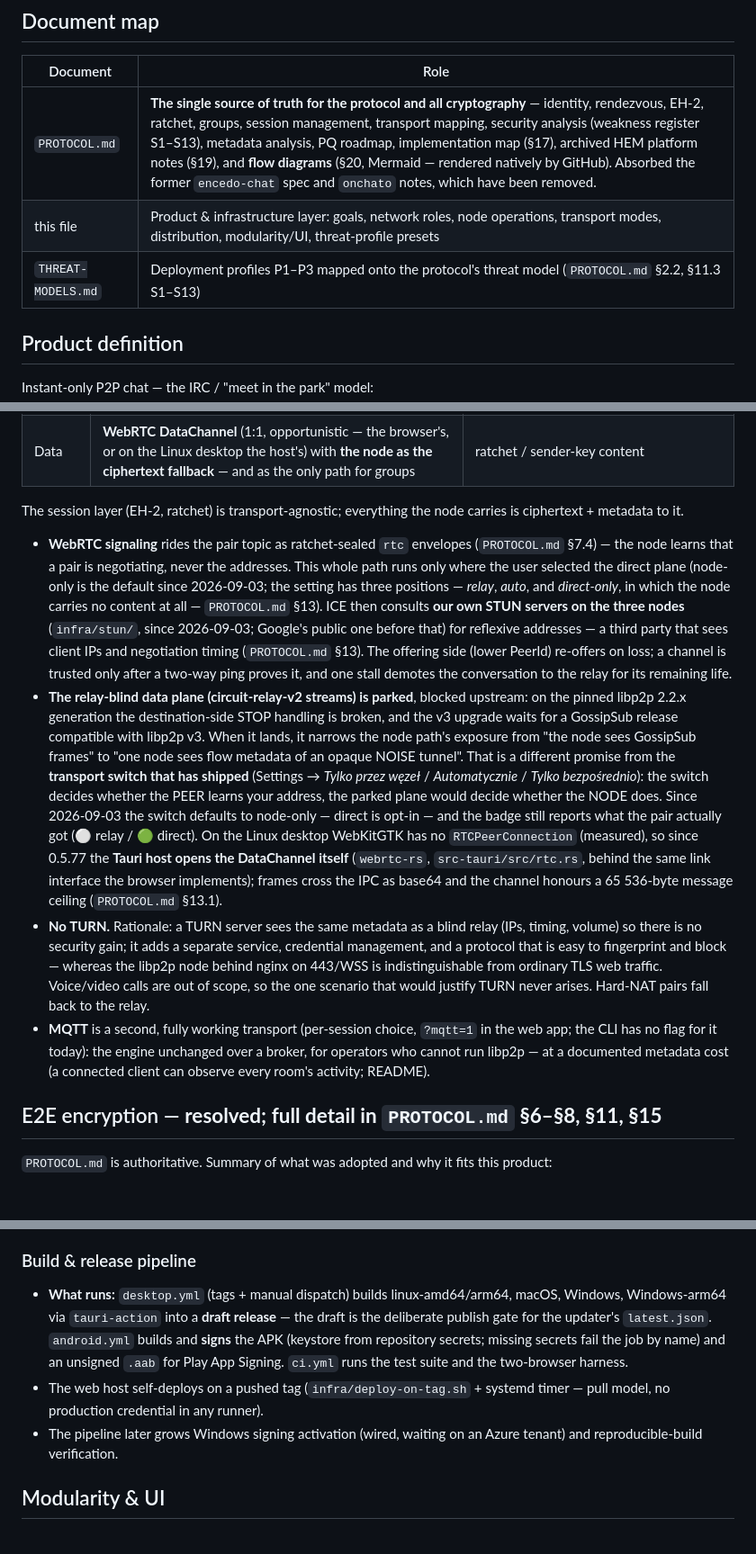
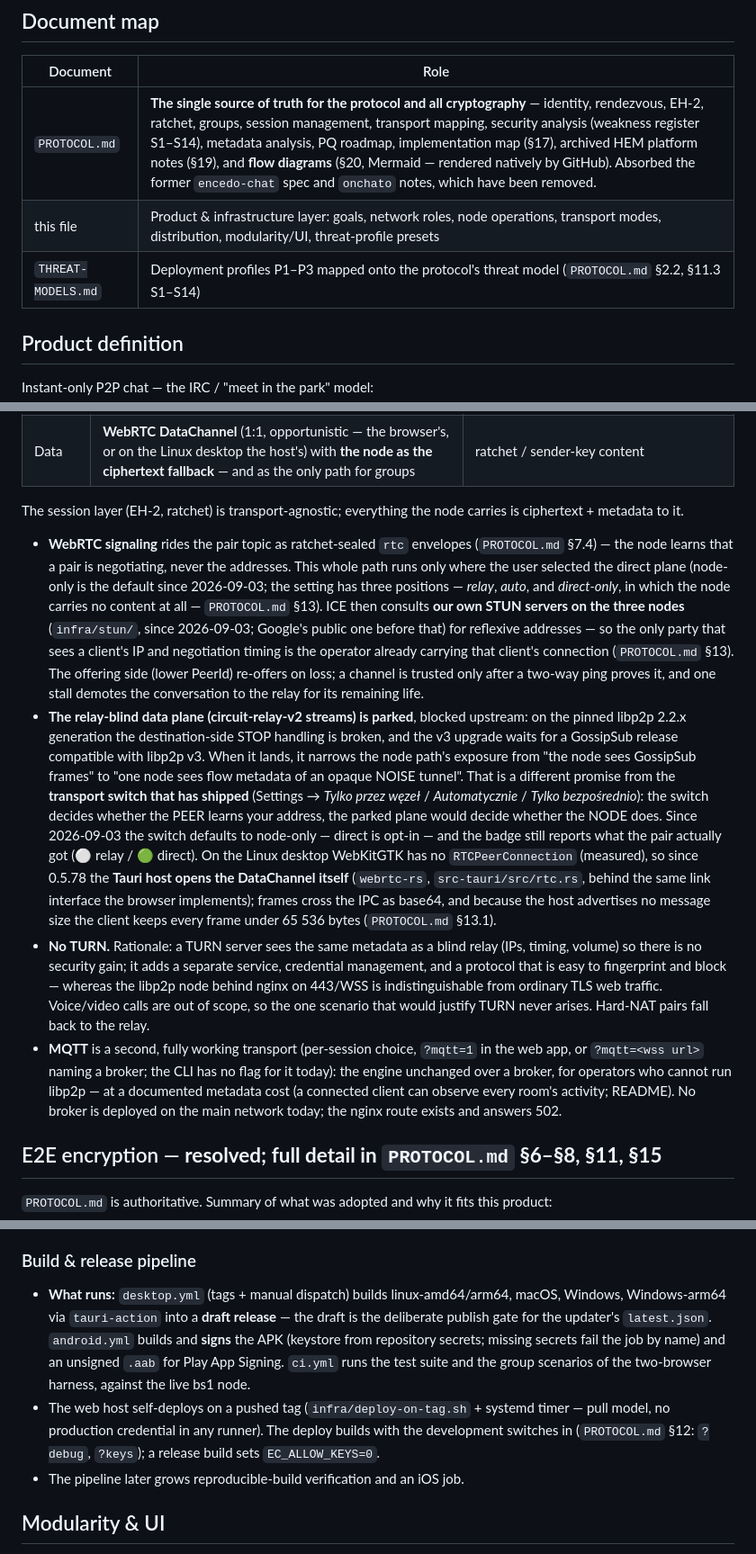
Before and after one commit to encedo/encedo-chat, a Markdown page: docs/ARCHITECTURE.md, 3 parts joined by grey strips. Shown at 90% size. Drawn GitHub-style; blank space fills up the shorter version.

```diff
--- a/docs/ARCHITECTURE.md
+++ b/docs/ARCHITECTURE.md
@@ -6,9 +6,9 @@ Status: **design of record for a shipping product** (onchato 0.7.x: web at `app.
 
 | Document | Role |
 |---|---|
-| `PROTOCOL.md` | **The single source of truth for the protocol and all cryptography** — identity, rendezvous, EH-2, ratchet, groups, session management, transport mapping, security analysis (weakness register S1–S13), metadata analysis, PQ roadmap, implementation map (§17), archived HEM platform notes (§19), and **flow diagrams** (§20, Mermaid — rendered natively by GitHub). Absorbed the former `encedo-chat` spec and `onchato` notes, which have been removed. |
+| `PROTOCOL.md` | **The single source of truth for the protocol and all cryptography** — identity, rendezvous, EH-2, ratchet, groups, session management, transport mapping, security analysis (weakness register S1–S14), metadata analysis, PQ roadmap, implementation map (§17), archived HEM platform notes (§19), and **flow diagrams** (§20, Mermaid — rendered natively by GitHub). Absorbed the former `encedo-chat` spec and `onchato` notes, which have been removed. |
 | this file | Product & infrastructure layer: goals, network roles, node operations, transport modes, distribution, modularity/UI, threat-profile presets |
-| `THREAT-MODELS.md` | Deployment profiles P1–P3 mapped onto the protocol's threat model (`PROTOCOL.md` §2.2, §11.3 S1–S13) |
+| `THREAT-MODELS.md` | Deployment profiles P1–P3 mapped onto the protocol's threat model (`PROTOCOL.md` §2.2, §11.3 S1–S14) |
 
 ## Product definition
 
@@ -100,10 +127,10 @@ Two planes (`PROTOCOL.md` §13):
 
 The session layer (EH-2, ratchet) is transport-agnostic; everything the node carries is ciphertext + metadata to it.
 
-- **WebRTC signaling** rides the pair topic as ratchet-sealed `rtc` envelopes (`PROTOCOL.md` §7.4) — the node learns that a pair is negotiating, never the addresses. This whole path runs only where the user selected the direct plane (node-only is the default since 2026-09-03; the setting has three positions — *relay*, *auto*, and *direct-only*, in which the node carries no content at all — `PROTOCOL.md` §13). ICE then consults **our own STUN servers on the three nodes** (`infra/stun/`, since 2026-09-03; Google's public one before that) for reflexive addresses — a third party that sees client IPs and negotiation timing (`PROTOCOL.md` §13). The offering side (lower PeerId) re-offers on loss; a channel is trusted only after a two-way ping proves it, and one stall demotes the conversation to the relay for its remaining life.
-- **The relay-blind data plane (circuit-relay-v2 streams) is parked**, blocked upstream: on the pinned libp2p 2.2.x generation the destination-side STOP handling is broken, and the v3 upgrade waits for a GossipSub release compatible with libp2p v3. When it lands, it narrows the node path's exposure from "the node sees GossipSub frames" to "one node sees flow metadata of an opaque NOISE tunnel". That is a different promise from the **transport switch that has shipped** (Settings → *Tylko przez węzeł* / *Automatycznie* / *Tylko bezpośrednio*): the switch decides whether the PEER learns your address, the parked plane would decide whether the NODE does. Since 2026-09-03 the switch defaults to node-only — direct is opt-in — and the badge still reports what the pair actually got (⚪ relay / 🟢 direct). On the Linux desktop WebKitGTK has no `RTCPeerConnection` (measured), so since 0.5.77 the **Tauri host opens the DataChannel itself** (`webrtc-rs`, `src-tauri/src/rtc.rs`, behind the same link interface the browser implements); frames cross the IPC as base64 and the channel honours a 65 536-byte message ceiling (`PROTOCOL.md` §13.1).
+- **WebRTC signaling** rides the pair topic as ratchet-sealed `rtc` envelopes (`PROTOCOL.md` §7.4) — the node learns that a pair is negotiating, never the addresses. This whole path runs only where the user selected the direct plane (node-only is the default since 2026-09-03; the setting has three positions — *relay*, *auto*, and *direct-only*, in which the node carries no content at all — `PROTOCOL.md` §13). ICE then consults **our own STUN servers on the three nodes** (`infra/stun/`, since 2026-09-03; Google's public one before that) for reflexive addresses — so the only party that sees a client's IP and negotiation timing is the operator already carrying that client's connection (`PROTOCOL.md` §13). The offering side (lower PeerId) re-offers on loss; a channel is trusted only after a two-way ping proves it, and one stall demotes the conversation to the relay for its remaining life.
+- **The relay-blind data plane (circuit-relay-v2 streams) is parked**, blocked upstream: on the pinned libp2p 2.2.x generation the destination-side STOP handling is broken, and the v3 upgrade waits for a GossipSub release compatible with libp2p v3. When it lands, it narrows the node path's exposure from "the node sees GossipSub frames" to "one node sees flow metadata of an opaque NOISE tunnel". That is a different promise from the **transport switch that has shipped** (Settings → *Tylko przez węzeł* / *Automatycznie* / *Tylko bezpośrednio*): the switch decides whether the PEER learns your address, the parked plane would decide whether the NODE does. Since 2026-09-03 the switch defaults to node-only — direct is opt-in — and the badge still reports what the pair actually got (⚪ relay / 🟢 direct). On the Linux desktop WebKitGTK has no `RTCPeerConnection` (measured), so since 0.5.78 the **Tauri host opens the DataChannel itself** (`webrtc-rs`, `src-tauri/src/rtc.rs`, behind the same link interface the browser implements); frames cross the IPC as base64, and because the host advertises no message size the client keeps every frame under 65 536 bytes (`PROTOCOL.md` §13.1).
 - **No TURN.** Rationale: a TURN server sees the same metadata as a blind relay (IPs, timing, volume) so there is no security gain; it adds a separate service, credential management, and a protocol that is easy to fingerprint and block — whereas the libp2p node behind nginx on 443/WSS is indistinguishable from ordinary TLS web traffic. Voice/video calls are out of scope, so the one scenario that would justify TURN never arises. Hard-NAT pairs fall back to the relay.
-- **MQTT** is a second, fully working transport (per-session choice, `?mqtt=1` in the web app; the CLI has no flag for it today): the engine unchanged over a broker, for operators who cannot run libp2p — at a documented metadata cost (a connected client can observe every room's activity; README).
+- **MQTT** is a second, fully working transport (per-session choice, `?mqtt=1` in the web app, or `?mqtt=<wss url>` naming a broker; the CLI has no flag for it today): the engine unchanged over a broker, for operators who cannot run libp2p — at a documented metadata cost (a connected client can observe every room's activity; README). No broker is deployed on the main network today; the nginx route exists and answers 502.
 
 ## E2E encryption — **resolved; full detail in `PROTOCOL.md` §6–§8, §11, §15**
 
@@ -160,9 +187,9 @@ Running your own network is not merely tolerated — it is **encouraged**. Today
 
 ### Build & release pipeline
 
-- **What runs:** `desktop.yml` (tags + manual dispatch) builds linux-amd64/arm64, macOS, Windows, Windows-arm64 via `tauri-action` into a **draft release** — the draft is the deliberate publish gate for the updater's `latest.json`. `android.yml` builds and **signs** the APK (keystore from repository secrets; missing secrets fail the job by name) and an unsigned `.aab` for Play App Signing. `ci.yml` runs the test suite and the two-browser harness.
-- The web host self-deploys on a pushed tag (`infra/deploy-on-tag.sh` + systemd timer — pull model, no production credential in any runner).
-- The pipeline later grows Windows signing activation (wired, waiting on an Azure tenant) and reproducible-build verification.
+- **What runs:** `desktop.yml` (tags + manual dispatch) builds linux-amd64/arm64, macOS, Windows, Windows-arm64 via `tauri-action` into a **draft release** — the draft is the deliberate publish gate for the updater's `latest.json`. `android.yml` builds and **signs** the APK (keystore from repository secrets; missing secrets fail the job by name) and an unsigned `.aab` for Play App Signing. `ci.yml` runs the test suite and the group scenarios of the two-browser harness, against the live bs1 node.
+- The web host self-deploys on a pushed tag (`infra/deploy-on-tag.sh` + systemd timer — pull model, no production credential in any runner). The deploy builds with the development switches in (`PROTOCOL.md` §12: `?debug`, `?keys`); a release build sets `EC_ALLOW_KEYS=0`.
+- The pipeline later grows reproducible-build verification and an iOS job.
 
 ## Modularity & UI
 
```
Also changed, not shown: other parts of docs/ARCHITECTURE.md (+38 -9 lines).
